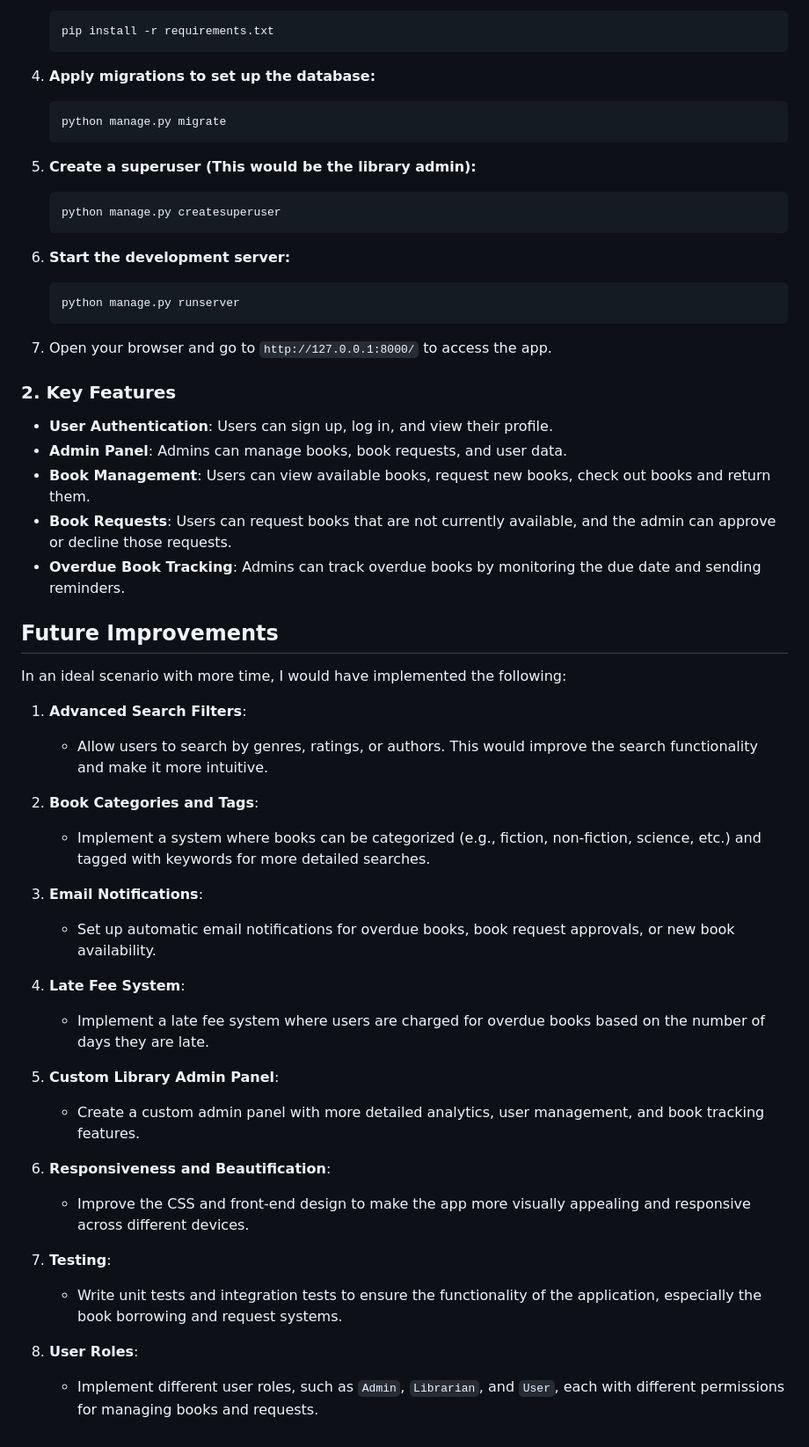
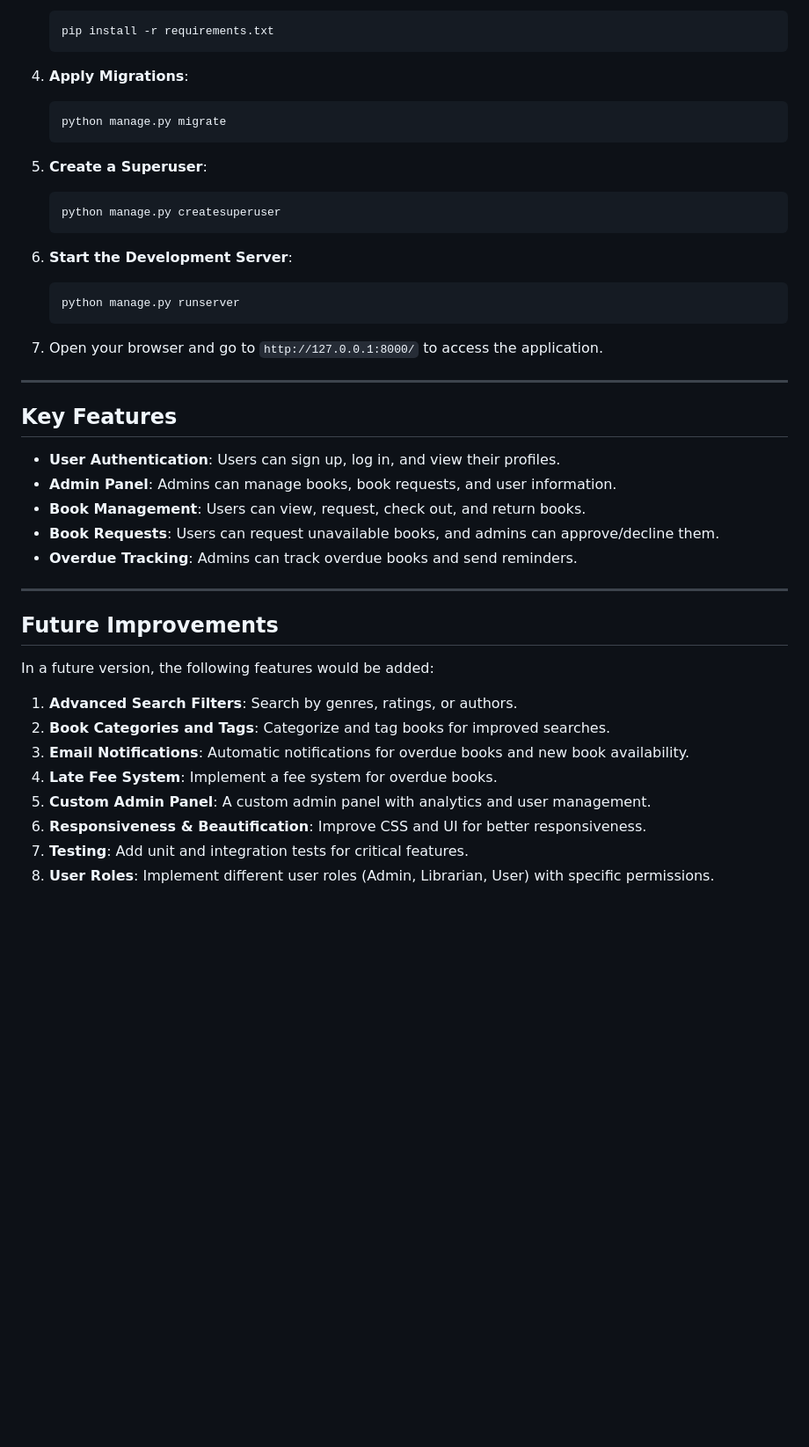
Before and after one commit to sreegandh804/LibraryManagement, a Markdown page: README.md, the part around one of its changes. Shown at 88% size. Drawn GitHub-style; blank space fills up the shorter version.

````diff
--- a/README.md
+++ b/README.md
@@ -75,60 +70,45 @@ myapp/
    pip install -r requirements.txt
    ```
 
-4. **Apply migrations to set up the database:**
+4. **Apply Migrations**:
 
    ```bash
    python manage.py migrate
    ```
 
-5. **Create a superuser (This would be the library admin):**
+5. **Create a Superuser**:
 
    ```bash
    python manage.py createsuperuser
    ```
 
-6. **Start the development server:**
+6. **Start the Development Server**:
 
    ```bash
    python manage.py runserver
    ```
 
-7. Open your browser and go to `http://127.0.0.1:8000/` to access the app.
+7. Open your browser and go to `http://127.0.0.1:8000/` to access the application.
 
+---
 
-### **2. Key Features**
+## **Key Features**
+- **User Authentication**: Users can sign up, log in, and view their profiles.
+- **Admin Panel**: Admins can manage books, book requests, and user information.
+- **Book Management**: Users can view, request, check out, and return books.
+- **Book Requests**: Users can request unavailable books, and admins can approve/decline them.
+- **Overdue Tracking**: Admins can track overdue books and send reminders.
 
-- **User Authentication**: Users can sign up, log in, and view their profile.
-- **Admin Panel**: Admins can manage books, book requests, and user data.
-- **Book Management**: Users can view available books, request new books, check out books and return them.
-- **Book Requests**: Users can request books that are not currently available, and the admin can approve or decline those requests.
-- **Overdue Book Tracking**: Admins can track overdue books by monitoring the due date and sending reminders.
+---
 
+## **Future Improvements**
+In a future version, the following features would be added:
 
-## Future Improvements
-
-In an ideal scenario with more time, I would have implemented the following:
-
-1. **Advanced Search Filters**:
-   - Allow users to search by genres, ratings, or authors. This would improve the search functionality and make it more intuitive.
-
-2. **Book Categories and Tags**:
-   - Implement a system where books can be categorized (e.g., fiction, non-fiction, science, etc.) and tagged with keywords for more detailed searches.
-
-3. **Email Notifications**:
-   - Set up automatic email notifications for overdue books, book request approvals, or new book availability.
-
-4. **Late Fee System**:
-   - Implement a late fee system where users are charged for overdue books based on the number of days they are late.
-
-5. **Custom Library Admin Panel**:
-   - Create a custom admin panel with more detailed analytics, user management, and book tracking features.
-
-6. **Responsiveness and Beautification**:
-   - Improve the CSS and front-end design to make the app more visually appealing and responsive across different devices.
-
-7. **Testing**:
-   - Write unit tests and integration tests to ensure the functionality of the application, especially the book borrowing and request systems.
-
-8. **User Roles**:
-   - Implement different user roles, such as `Admin`, `Librarian`, and `User`, each with different permissions for managing books and requests.
+1. **Advanced Search Filters**: Search by genres, ratings, or authors.
+2. **Book Categories and Tags**: Categorize and tag books for improved searches.
+3. **Email Notifications**: Automatic notifications for overdue books and new book availability.
+4. **Late Fee System**: Implement a fee system for overdue books.
+5. **Custom Admin Panel**: A custom admin panel with analytics and user management.
+6. **Responsiveness & Beautification**: Improve CSS and UI for better responsiveness.
+7. **Testing**: Add unit and integration tests for critical features.
+8. **User Roles**: Implement different user roles (Admin, Librarian, User) with specific permissions.
````
Also changed, not shown: other parts of README.md (+34 -39 lines).
